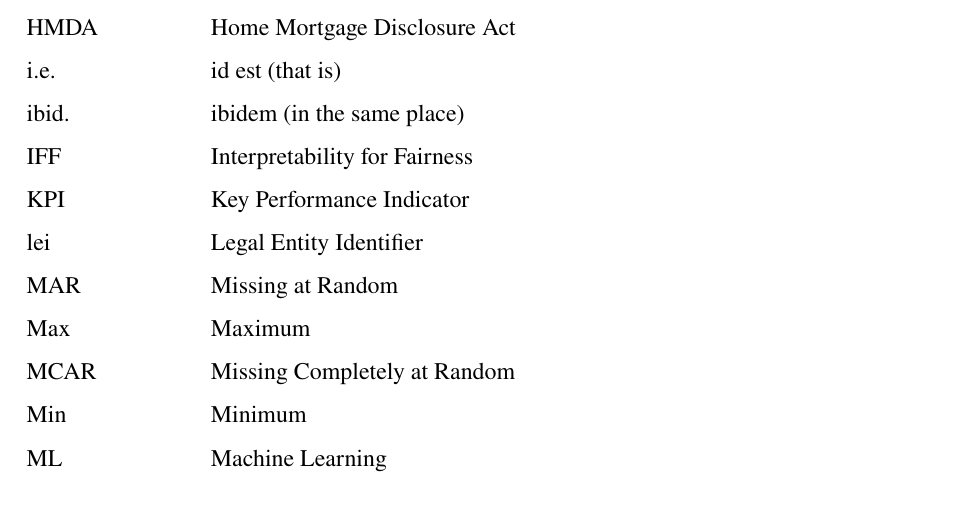
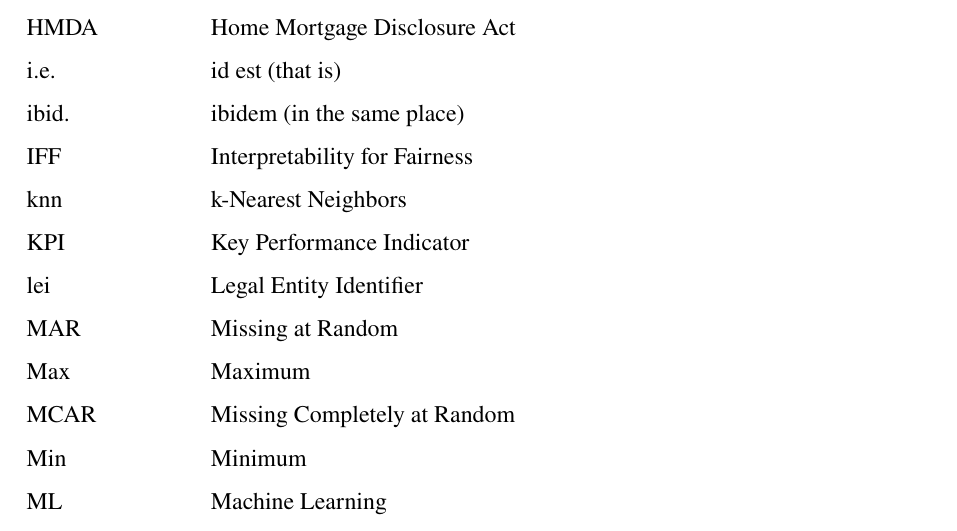
Before and after one commit to HaukeSchwarz/Thesis, a LaTeX thesis (thesis/thesis.tex): part of page 6 of 23, cut so that both start at the same text. Compiled offline with pdfLaTeX.

Commit message:
added knn to abbreviations

```diff
--- a/thesis/thesis.tex
+++ b/thesis/thesis.tex
@@ -169,6 +169,7 @@ HMDA & Home Mortgage Disclosure Act \\
 i.e. & id est (that is) \\
 ibid. & ibidem (in the same place) \\
 IFF & Interpretability for Fairness \\
+knn & k-Nearest Neighbors \\
 KPI & Key Performance Indicator \\
 lei & Legal Entity Identifier \\
 MAR & Missing at Random \\
```
Also changed, not shown: 3 other files.
